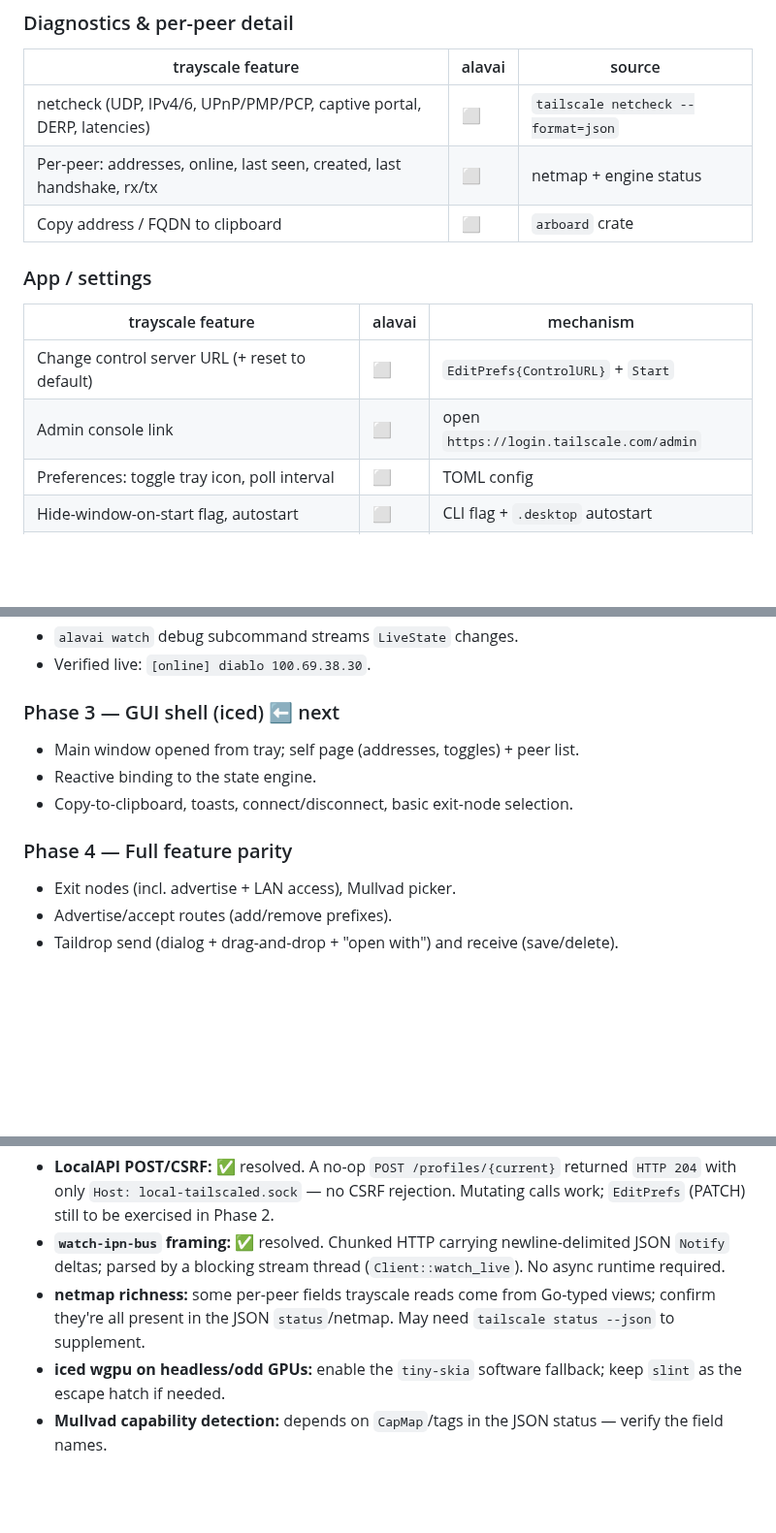
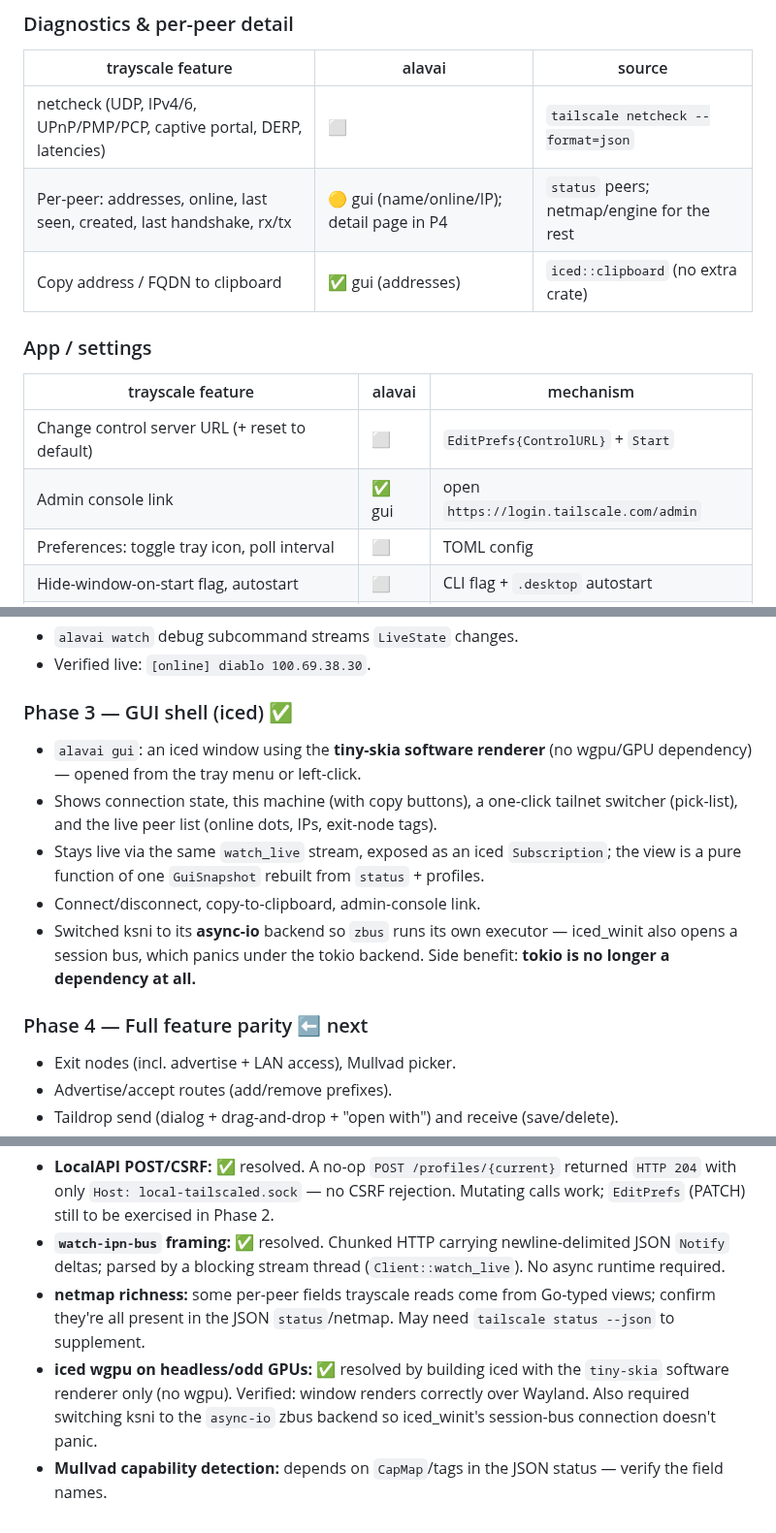
Before and after one commit to alex-poor/alavai, a Markdown page: docs/PLAN.md, 3 parts joined by grey strips. Shown at 97% size. Rendered like a GitHub page; blank space fills up the shorter version.

```diff
--- a/docs/PLAN.md
+++ b/docs/PLAN.md
@@ -138,14 +138,14 @@ to. ✅ done · 🟡 in progress · ⬜ planned.
 | trayscale feature | alavai | source |
 | --- | --- | --- |
 | netcheck (UDP, IPv4/6, UPnP/PMP/PCP, captive portal, DERP, latencies) | ⬜ | `tailscale netcheck --format=json` |
-| Per-peer: addresses, online, last seen, created, last handshake, rx/tx | ⬜ | netmap + engine status |
-| Copy address / FQDN to clipboard | ⬜ | `arboard` crate |
+| Per-peer: addresses, online, last seen, created, last handshake, rx/tx | 🟡 gui (name/online/IP); detail page in P4 | `status` peers; netmap/engine for the rest |
+| Copy address / FQDN to clipboard | ✅ gui (addresses) | `iced::clipboard` (no extra crate) |
 
 ### App / settings
 | trayscale feature | alavai | mechanism |
 | --- | --- | --- |
 | Change control server URL (+ reset to default) | ⬜ | `EditPrefs{ControlURL}` + `Start` |
-| Admin console link | ⬜ | open `https://login.tailscale.com/admin` |
+| Admin console link | ✅ gui | open `https://login.tailscale.com/admin` |
 | Preferences: toggle tray icon, poll interval | ⬜ | TOML config |
 | Hide-window-on-start flag, autostart | ⬜ | CLI flag + `.desktop` autostart |
 | About dialog | ⬜ | GUI |
@@ -186,12 +186,19 @@ Each phase is independently useful and ends in something runnable.
 - `alavai watch` debug subcommand streams `LiveState` changes.
 - Verified live: `[online] diablo 100.69.38.30`.
 
-### Phase 3 — GUI shell (iced)  ⬅ next
-- Main window opened from tray; self page (addresses, toggles) + peer list.
-- Reactive binding to the state engine.
-- Copy-to-clipboard, toasts, connect/disconnect, basic exit-node selection.
+### Phase 3 — GUI shell (iced)  ✅
+- `alavai gui`: an iced window using the **tiny-skia software renderer** (no
+  wgpu/GPU dependency) — opened from the tray menu or left-click.
+- Shows connection state, this machine (with copy buttons), a one-click tailnet
+  switcher (pick-list), and the live peer list (online dots, IPs, exit-node tags).
+- Stays live via the same `watch_live` stream, exposed as an iced `Subscription`;
+  the view is a pure function of one `GuiSnapshot` rebuilt from `status` + profiles.
+- Connect/disconnect, copy-to-clipboard, admin-console link.
+- Switched ksni to its **async-io** backend so `zbus` runs its own executor —
+  iced_winit also opens a session bus, which panics under the tokio backend. Side
+  benefit: **tokio is no longer a dependency at all.**
 
-### Phase 4 — Full feature parity
+### Phase 4 — Full feature parity  ⬅ next
 - Exit nodes (incl. advertise + LAN access), Mullvad picker.
 - Advertise/accept routes (add/remove prefixes).
 - Taildrop send (dialog + drag-and-drop + "open with") and receive (save/delete).
@@ -219,7 +226,9 @@ Each phase is independently useful and ends in something runnable.
 - **netmap richness:** some per-peer fields trayscale reads come from Go-typed
   views; confirm they're all present in the JSON `status`/netmap. May need
   `tailscale status --json` to supplement.
-- **iced wgpu on headless/odd GPUs:** enable the `tiny-skia` software fallback;
-  keep `slint` as the escape hatch if needed.
+- **iced wgpu on headless/odd GPUs:** ✅ resolved by building iced with the
+  `tiny-skia` software renderer only (no wgpu). Verified: window renders correctly
+  over Wayland. Also required switching ksni to the `async-io` zbus backend so
+  iced_winit's session-bus connection doesn't panic.
 - **Mullvad capability detection:** depends on `CapMap`/tags in the JSON status —
   verify the field names.
```
Also changed, not shown: other parts of docs/PLAN.md (+2 -2 lines), README.md (+7 -4 lines), docs/ARCHITECTURE.md (+15 -1 lines), docs/screenshot.png (added), 6 other files.
